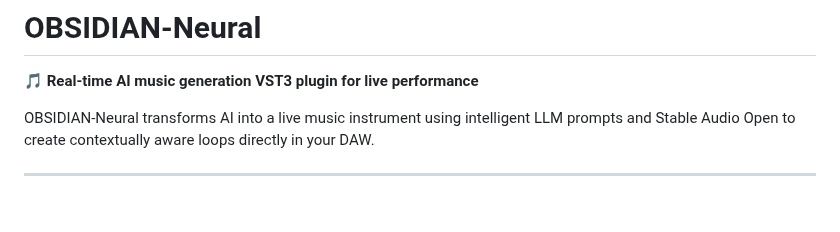
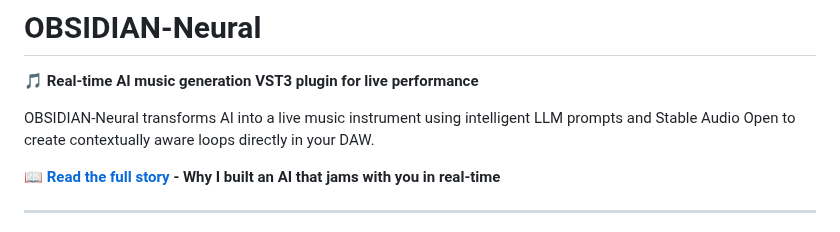
Before and after one commit to sp80808/ai-dj, a Markdown page: README.md, the part around the change. GitHub-like rendering; blank space fills up the shorter version.

```diff
--- a/README.md
+++ b/README.md
@@ -3,6 +3,8 @@
 🎵 **Real-time AI music generation VST3 plugin for live performance**
 
 OBSIDIAN-Neural transforms AI into a live music instrument using intelligent LLM prompts and Stable Audio Open to create contextually aware loops directly in your DAW.
+
+**📖 [Read the full story](https://medium.com/@innermost47/obsidian-neural-when-ai-becomes-your-jam-partner-5203726a3840) - Why I built an AI that jams with you in real-time**
 
 ---
 
```
